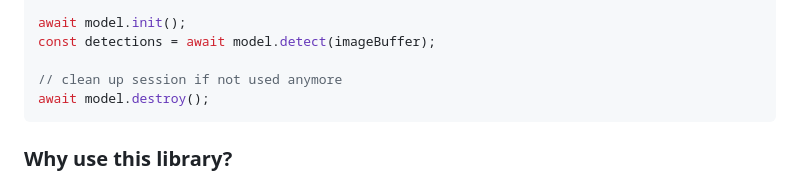
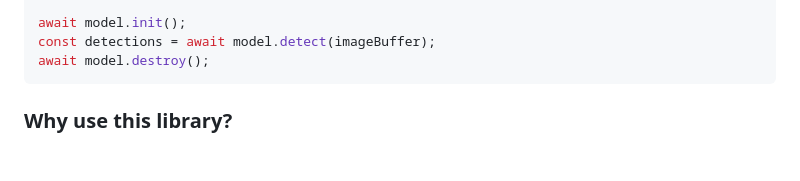
Before and after one commit to PT-Perkasa-Pilar-Utama/ppu-yolo-onnx-inference, a Markdown page: README.md, the part around the change. Drawn GitHub-style; blank space fills up the shorter version.

Commit message:
fix: remove unnecessary comment from README example

````diff
--- a/README.md
+++ b/README.md
@@ -21,8 +21,6 @@ const model = new YoloDetectionInference({
 
 await model.init();
 const detections = await model.detect(imageBuffer);
-
-// clean up session if not used anymore
 await model.destroy();
 ```
 
````
